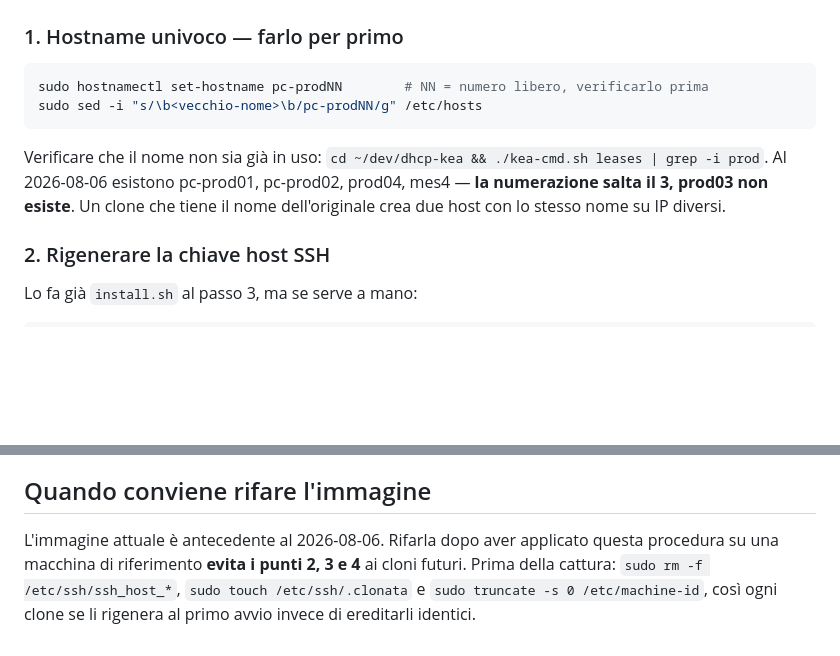
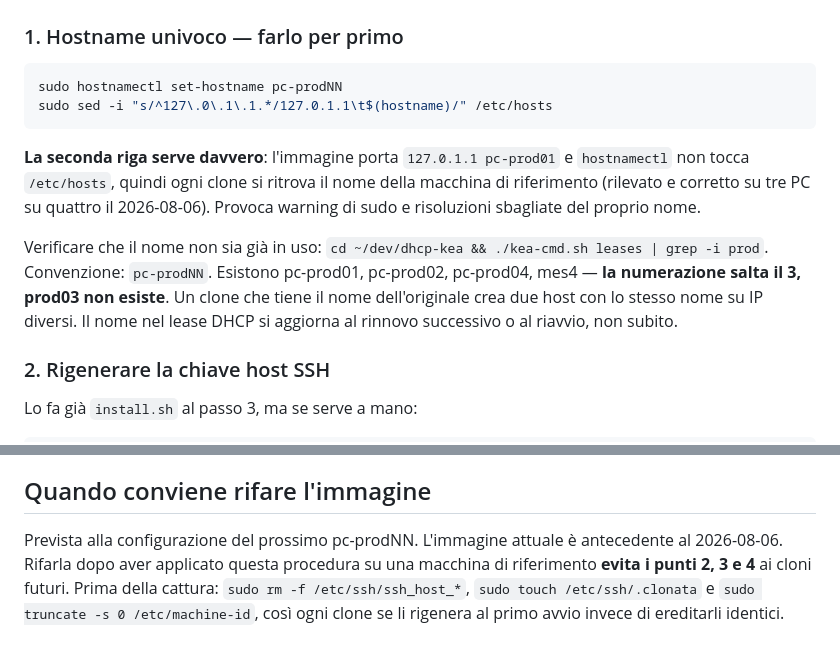
Before and after one commit to rylos/apri_disegno, a Markdown page: .serena/memories/clonezilla_aggiornamento_client.md, 2 parts joined by grey strips. Drawn GitHub-style; blank space fills up the shorter version.

Commit message:
Rinomina prod04 in pc-prod04 e corregge /etc/hosts sui cloni
L'immagine Clonezilla porta 127.0.1.1 pc-prod01 e hostnamectl non tocca
/etc/hosts: tre PC su quattro avevano ancora il nome della macchina di
riferimento. Corretto su tutti e aggiunto il passaggio alla procedura.

Co-Authored-By: Claude Opus 5 (1M context) <noreply@anthropic.com>

````diff
--- a/.serena/memories/clonezilla_aggiornamento_client.md
+++ b/.serena/memories/clonezilla_aggiornamento_client.md
@@ -27,12 +27,17 @@ Contesto sul parco macchine, accessi e catena di avvio: [[client_linux_mint]].
 
 ### 1. Hostname univoco — farlo per primo
 ```bash
-sudo hostnamectl set-hostname pc-prodNN        # NN = numero libero, verificarlo prima
-sudo sed -i "s/\b<vecchio-nome>\b/pc-prodNN/g" /etc/hosts
+sudo hostnamectl set-hostname pc-prodNN
+sudo sed -i "s/^127\.0\.1\.1.*/127.0.1.1\t$(hostname)/" /etc/hosts
 ```
+**La seconda riga serve davvero**: l'immagine porta `127.0.1.1 pc-prod01` e `hostnamectl` non tocca
+`/etc/hosts`, quindi ogni clone si ritrova il nome della macchina di riferimento (rilevato e corretto
+su tre PC su quattro il 2026-08-06). Provoca warning di sudo e risoluzioni sbagliate del proprio nome.
+
 Verificare che il nome non sia già in uso: `cd ~/dev/dhcp-kea && ./kea-cmd.sh leases | grep -i prod`.
-Al 2026-08-06 esistono pc-prod01, pc-prod02, prod04, mes4 — **la numerazione salta il 3, prod03 non esiste**.
-Un clone che tiene il nome dell'originale crea due host con lo stesso nome su IP diversi.
+Convenzione: `pc-prodNN`. Esistono pc-prod01, pc-prod02, pc-prod04, mes4 — **la numerazione salta il 3,
+prod03 non esiste**. Un clone che tiene il nome dell'originale crea due host con lo stesso nome su IP diversi.
+Il nome nel lease DHCP si aggiorna al rinnovo successivo o al riavvio, non subito.
 
 ### 2. Rigenerare la chiave host SSH
 Lo fa già `install.sh` al passo 3, ma se serve a mano:
@@ -86,7 +91,7 @@ L'ultimo comando deve stampare una ricerca **in millisecondi**: se impiega più
 non sta funzionando e il PC sta girando col codice vecchio.
 
 ## Quando conviene rifare l'immagine
-L'immagine attuale è antecedente al 2026-08-06. Rifarla dopo aver applicato questa procedura su una
+Prevista alla configurazione del prossimo pc-prodNN. L'immagine attuale è antecedente al 2026-08-06. Rifarla dopo aver applicato questa procedura su una
 macchina di riferimento **evita i punti 2, 3 e 4** ai cloni futuri. Prima della cattura:
 `sudo rm -f /etc/ssh/ssh_host_*`, `sudo touch /etc/ssh/.clonata` e `sudo truncate -s 0 /etc/machine-id`,
 così ogni clone se li rigenera al primo avvio invece di ereditarli identici.
````
Also changed, not shown: .serena/memories/client_linux_mint.md (+2 -1 lines).
